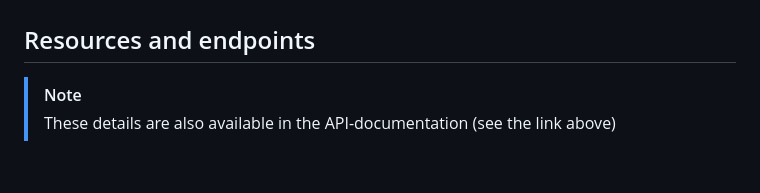
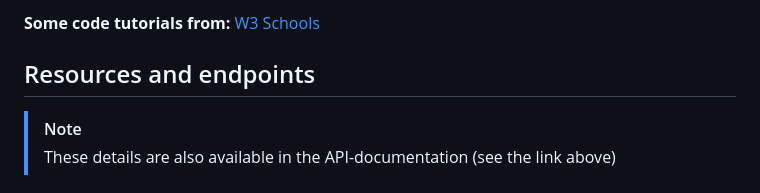
Before and after one commit to jerekarp/hyte-backend, a Markdown page: README.md, the part around the change printed below. Drawn GitHub-style.

```diff
--- a/README.md
+++ b/README.md
@@ -108,3 +123,6 @@
+**Some code tutorials from:**
+[W3 Schools](https://www.w3schools.com/)
+
 
 
 
```
Also changed, not shown: other parts of README.md (+15 -0 lines).
